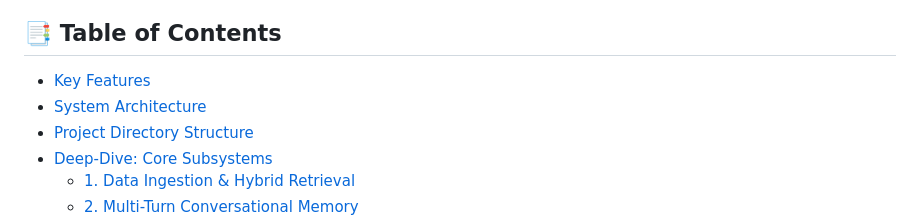
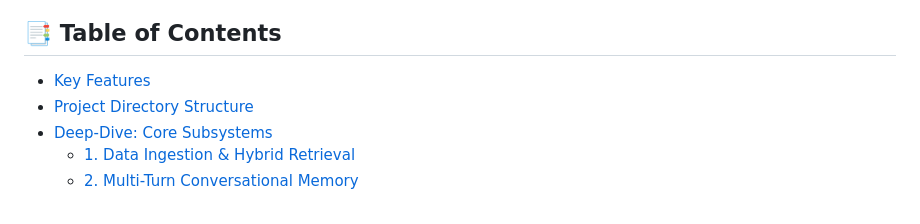
Before and after one commit to arup04/Medical-Chatbot-Project, a Markdown page: README.md, the part around one of its changes. Rendered like a GitHub page.

Commit message:
docs: updated README.md

```diff
--- a/README.md
+++ b/README.md
@@ -14,7 +14,6 @@ An end-to-end **Clinical Decision Support & Patient Education AI Assistant** bui
 ## 📑 Table of Contents
 
 - [Key Features](#-key-features)
-- [System Architecture](#-system-architecture)
 - [Project Directory Structure](#-project-directory-structure)
 - [Deep-Dive: Core Subsystems](#-deep-dive-core-subsystems)
   - [1. Data Ingestion & Hybrid Retrieval](#1-data-ingestion--hybrid-retrieval)
```
Also changed, not shown: other parts of README.md (+0 -48 lines).
